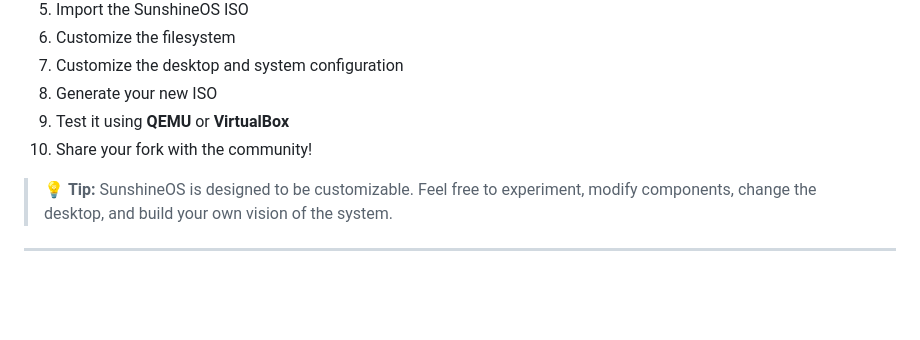
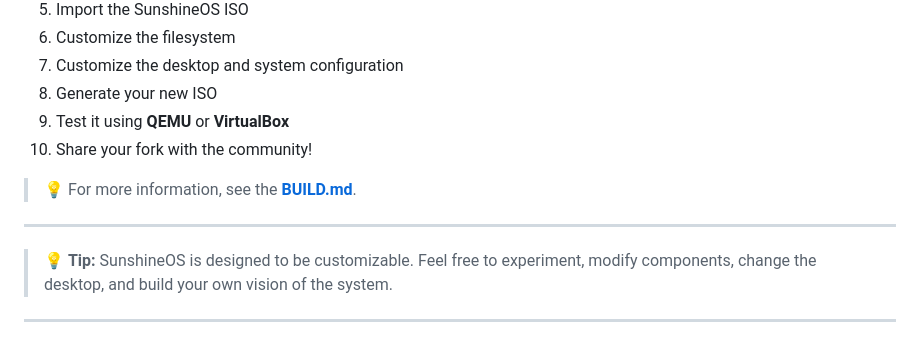
Before and after one commit to AloofPath1558/SunshineOS, a Markdown page: README.md, the part around the change. Drawn GitHub-style; blank space fills up the shorter version.

```diff
--- a/README.md
+++ b/README.md
@@ -65,6 +65,8 @@ Start from the **SunshineOS base ISO** and customize it to your own needs.
 9. Test it using **QEMU** or **VirtualBox**
 10. Share your fork with the community!
 
+> 💡 For more information, see the [**BUILD.md**](Docs/BUILD.md).
+---
 > 💡 **Tip:** SunshineOS is designed to be customizable. Feel free to experiment, modify components, change the desktop, and build your own vision of the system.
 
 ---
```
